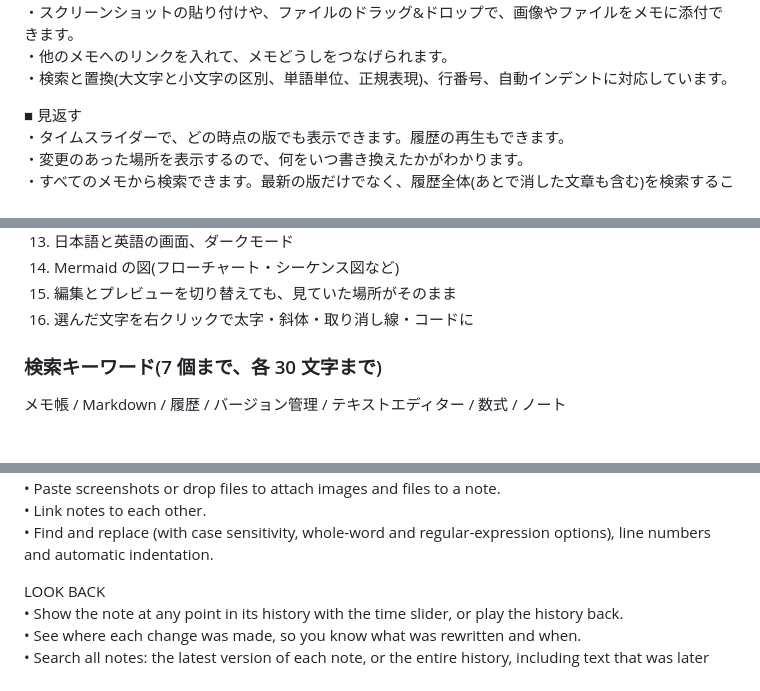
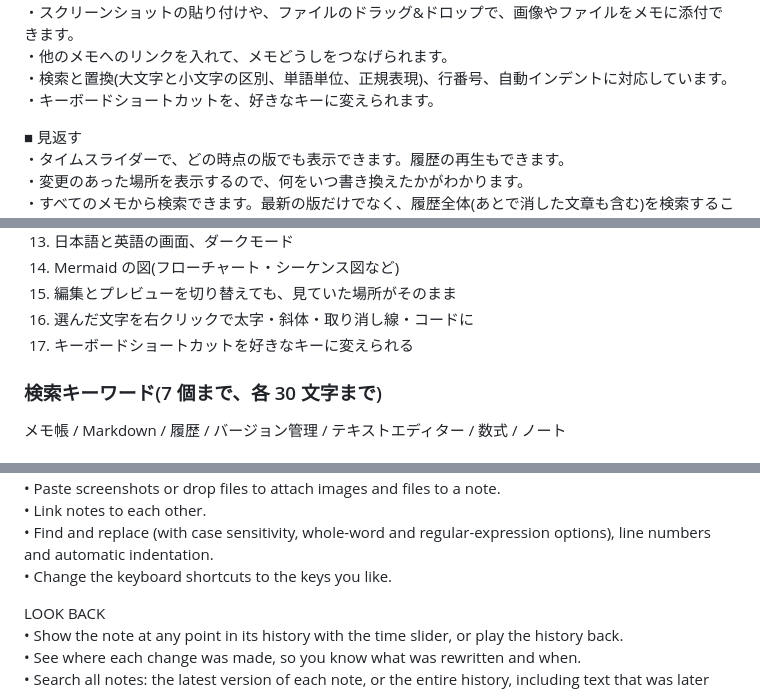
Before and after one commit to nihongi/everpad, a Markdown page: store/listing.md, 3 parts joined by grey strips. GitHub-like rendering.

```diff
--- a/store/listing.md
+++ b/store/listing.md
@@ -32,6 +32,7 @@ EverPad は、直感的に使えて、すべてを記録するメモ帳です。
 ・スクリーンショットの貼り付けや、ファイルのドラッグ&ドロップで、画像やファイルをメモに添付できます。
 ・他のメモへのリンクを入れて、メモどうしをつなげられます。
 ・検索と置換(大文字と小文字の区別、単語単位、正規表現)、行番号、自動インデントに対応しています。
+・キーボードショートカットを、好きなキーに変えられます。
 
 ■ 見返す
 ・タイムスライダーで、どの時点の版でも表示できます。履歴の再生もできます。
@@ -74,6 +75,7 @@ EverPad はオープンソース(MIT ライセンス)です。ソースコード
 14. Mermaid の図(フローチャート・シーケンス図など)
 15. 編集とプレビューを切り替えても、見ていた場所がそのまま
 16. 選んだ文字を右クリックで太字・斜体・取り消し線・コードに
+17. キーボードショートカットを好きなキーに変えられる
 
 ### 検索キーワード(7 個まで、各 30 文字まで)
 
@@ -117,6 +119,7 @@ WRITE
 • Paste screenshots or drop files to attach images and files to a note.
 • Link notes to each other.
 • Find and replace (with case sensitivity, whole-word and regular-expression options), line numbers and automatic indentation.
+• Change the keyboard shortcuts to the keys you like.
 
 LOOK BACK
 • Show the note at any point in its history with the time slider, or play the history back.
```
Also changed, not shown: other parts of store/listing.md (+8 -7 lines).
